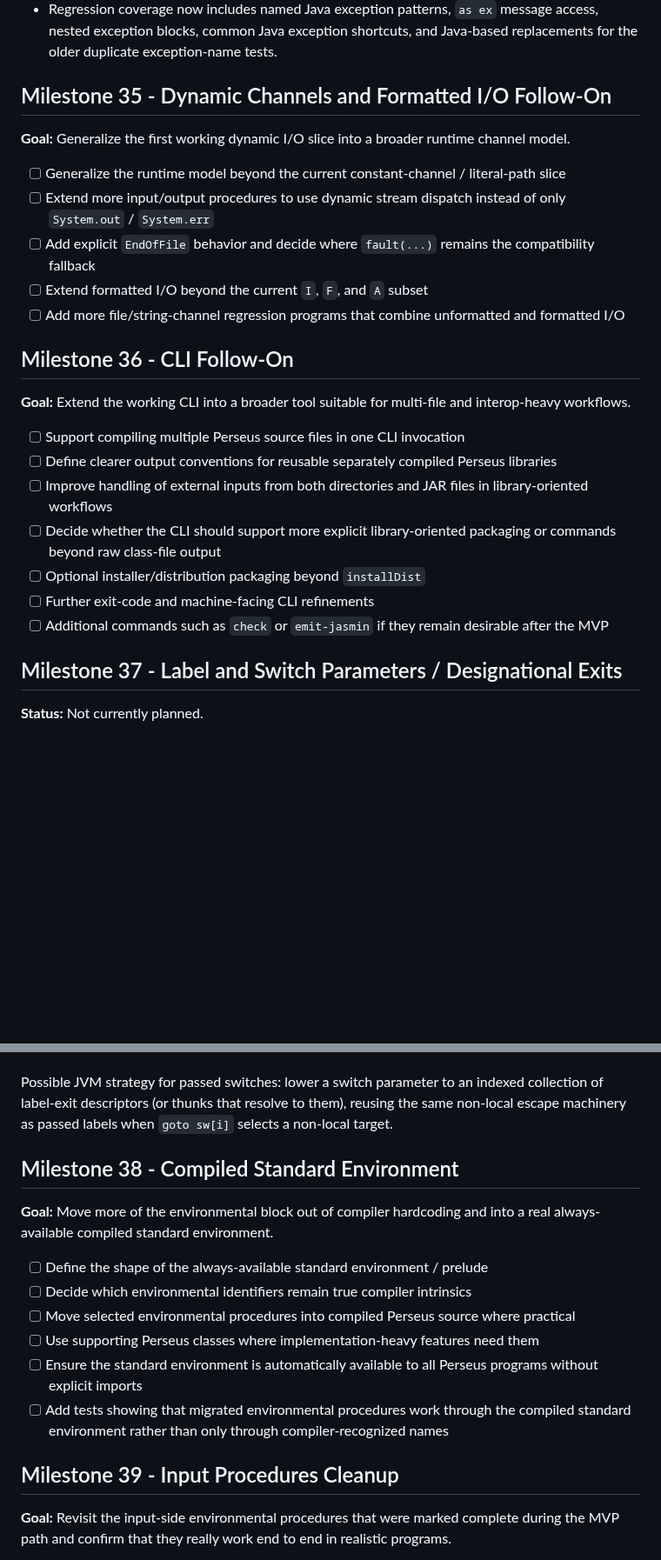
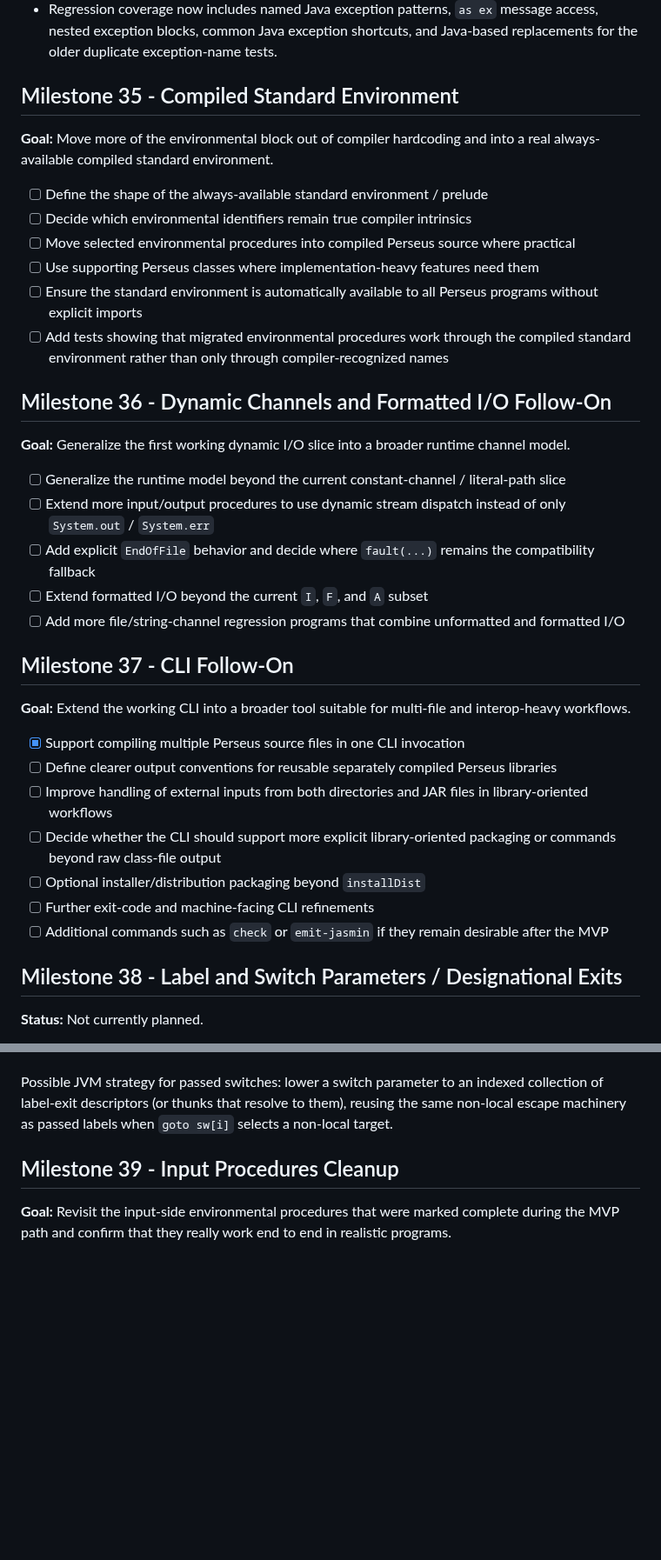
Before and after one commit to gnbonney/Perseus, a Markdown page: docs/Post-MVP Roadmap.md, 2 parts joined by grey strips. Shown at 87% size. Drawn GitHub-style; blank space fills up the shorter version.

Commit message:
Reorder remaining post-MVP milestones

```diff
--- a/docs/Post-MVP Roadmap.md
+++ b/docs/Post-MVP Roadmap.md
@@ -105,7 +105,18 @@ The milestones below collect follow-on work that was intentionally deferred whil
 - The current implementation supports explicit `java(...)` patterns, built-in shorthand for an initial practical set of common Java exception classes, and `when ... as ex do ...` handlers that bind and use the caught Java exception object.
 - Regression coverage now includes named Java exception patterns, `as ex` message access, nested exception blocks, common Java exception shortcuts, and Java-based replacements for the older duplicate exception-name tests.
 
-## Milestone 35 - Dynamic Channels and Formatted I/O Follow-On
+## Milestone 35 - Compiled Standard Environment
+
+**Goal:** Move more of the environmental block out of compiler hardcoding and into a real always-available compiled standard environment.
+
+- [ ] Define the shape of the always-available standard environment / prelude
+- [ ] Decide which environmental identifiers remain true compiler intrinsics
+- [ ] Move selected environmental procedures into compiled Perseus source where practical
+- [ ] Use supporting Perseus classes where implementation-heavy features need them
+- [ ] Ensure the standard environment is automatically available to all Perseus programs without explicit imports
+- [ ] Add tests showing that migrated environmental procedures work through the compiled standard environment rather than only through compiler-recognized names
+
+## Milestone 36 - Dynamic Channels and Formatted I/O Follow-On
 
 **Goal:** Generalize the first working dynamic I/O slice into a broader runtime channel model.
 
@@ -115,11 +126,11 @@ The milestones below collect follow-on work that was intentionally deferred whil
 - [ ] Extend formatted I/O beyond the current `I`, `F`, and `A` subset
 - [ ] Add more file/string-channel regression programs that combine unformatted and formatted I/O
 
-## Milestone 36 - CLI Follow-On
+## Milestone 37 - CLI Follow-On
 
 **Goal:** Extend the working CLI into a broader tool suitable for multi-file and interop-heavy workflows.
 
-- [ ] Support compiling multiple Perseus source files in one CLI invocation
+- [x] Support compiling multiple Perseus source files in one CLI invocation
 - [ ] Define clearer output conventions for reusable separately compiled Perseus libraries
 - [ ] Improve handling of external inputs from both directories and JAR files in library-oriented workflows
 - [ ] Decide whether the CLI should support more explicit library-oriented packaging or commands beyond raw class-file output
@@ -127,7 +138,7 @@ The milestones below collect follow-on work that was intentionally deferred whil
 - [ ] Further exit-code and machine-facing CLI refinements
 - [ ] Additional commands such as `check` or `emit-jasmin` if they remain desirable after the MVP
 
-## Milestone 37 - Label and Switch Parameters / Designational Exits
+## Milestone 38 - Label and Switch Parameters / Designational Exits
 
 **Status:** Not currently planned.
 
@@ -145,17 +156,6 @@ The milestones below collect follow-on work that was intentionally deferred whil
 Possible JVM strategy for passed labels: lower non-local label exits to tagged exceptions (or an equivalent non-local escape mechanism) and catch them in the block/procedure activation that owns the real target labels. This would avoid requiring impossible cross-method JVM jumps while still giving a plausible implementation path for Algol-style designational exits.
 
 Possible JVM strategy for passed switches: lower a switch parameter to an indexed collection of label-exit descriptors (or thunks that resolve to them), reusing the same non-local escape machinery as passed labels when `goto sw[i]` selects a non-local target.
-
-## Milestone 38 - Compiled Standard Environment
-
-**Goal:** Move more of the environmental block out of compiler hardcoding and into a real always-available compiled standard environment.
-
-- [ ] Define the shape of the always-available standard environment / prelude
-- [ ] Decide which environmental identifiers remain true compiler intrinsics
-- [ ] Move selected environmental procedures into compiled Perseus source where practical
-- [ ] Use supporting Perseus classes where implementation-heavy features need them
-- [ ] Ensure the standard environment is automatically available to all Perseus programs without explicit imports
-- [ ] Add tests showing that migrated environmental procedures work through the compiled standard environment rather than only through compiler-recognized names
 
 ## Milestone 39 - Input Procedures Cleanup
 
```
